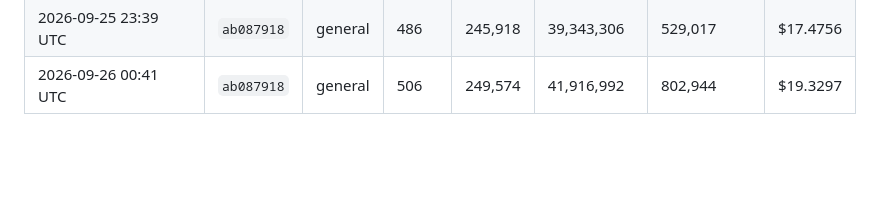
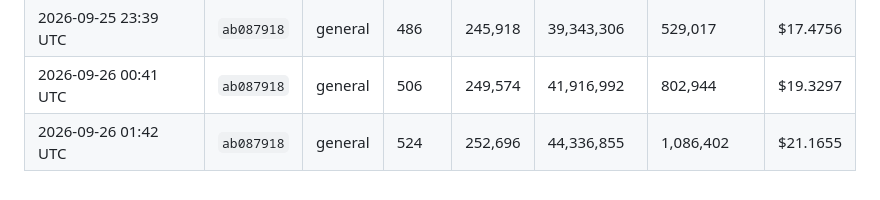
Before and after one commit to kerensky36/option-sentinel, a Markdown page: token_log.md, the part around the change. Rendered like a GitHub page; blank space fills up the shorter version.

Commit message:
chore: update token usage log
Co-Authored-By: Claude Opus 5.5 <noreply@anthropic.com>
Claude-Session: https://claude.ai/code/session_01JfqFgiNMU1wjjb3ec3Hwj1

```diff
--- a/token_log.md
+++ b/token_log.md
@@ -272,3 +272,4 @@ Costs use Claude Sonnet 4.6 pricing — update `PRICE_*` constants in `.claude/h
 | 2026-09-25 22:45 UTC | `ab087918` | general | 464 | 242,540 | 36,420,469 | 500,705 | $16.4419 |
 | 2026-09-25 23:39 UTC | `ab087918` | general | 486 | 245,918 | 39,343,306 | 529,017 | $17.4756 |
 | 2026-09-26 00:41 UTC | `ab087918` | general | 506 | 249,574 | 41,916,992 | 802,944 | $19.3297 |
+| 2026-09-26 01:42 UTC | `ab087918` | general | 524 | 252,696 | 44,336,855 | 1,086,402 | $21.1655 |
```
